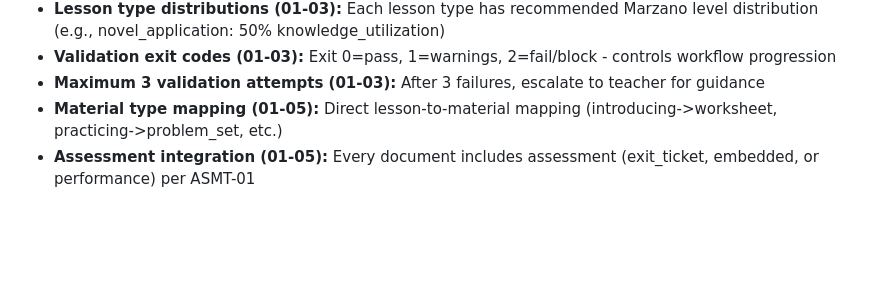
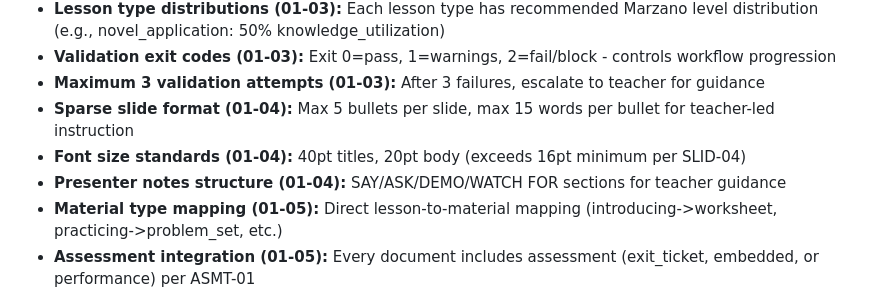
Before and after one commit to dinoah1981/lesson-designer, a Markdown page: .planning/STATE.md, the part around the change. Drawn GitHub-style; blank space fills up the shorter version.

Commit message:
docs(01-04): complete PowerPoint slide generation plan
Tasks completed: 3/3
- Task 1: Create generate_slides.py (707 lines)
- Task 2: Update SKILL.md Stage 5 with slide instructions
- Task 3: Enhance validate_outputs.py for slide validation

Requirements covered: SLID-01, SLID-02, SLID-03, SLID-04

SUMMARY: .planning/phases/01-core-lesson-generation/01-04-SUMMARY.md

```diff
--- a/.planning/STATE.md
+++ b/.planning/STATE.md
@@ -53,6 +53,9 @@ Recent decisions affecting current work:
 - **Lesson type distributions (01-03):** Each lesson type has recommended Marzano level distribution (e.g., novel_application: 50% knowledge_utilization)
 - **Validation exit codes (01-03):** Exit 0=pass, 1=warnings, 2=fail/block - controls workflow progression
 - **Maximum 3 validation attempts (01-03):** After 3 failures, escalate to teacher for guidance
+- **Sparse slide format (01-04):** Max 5 bullets per slide, max 15 words per bullet for teacher-led instruction
+- **Font size standards (01-04):** 40pt titles, 20pt body (exceeds 16pt minimum per SLID-04)
+- **Presenter notes structure (01-04):** SAY/ASK/DEMO/WATCH FOR sections for teacher guidance
 - **Material type mapping (01-05):** Direct lesson-to-material mapping (introducing->worksheet, practicing->problem_set, etc.)
 - **Assessment integration (01-05):** Every document includes assessment (exit_ticket, embedded, or performance) per ASMT-01
 
```
Also changed, not shown: 1 other file.
